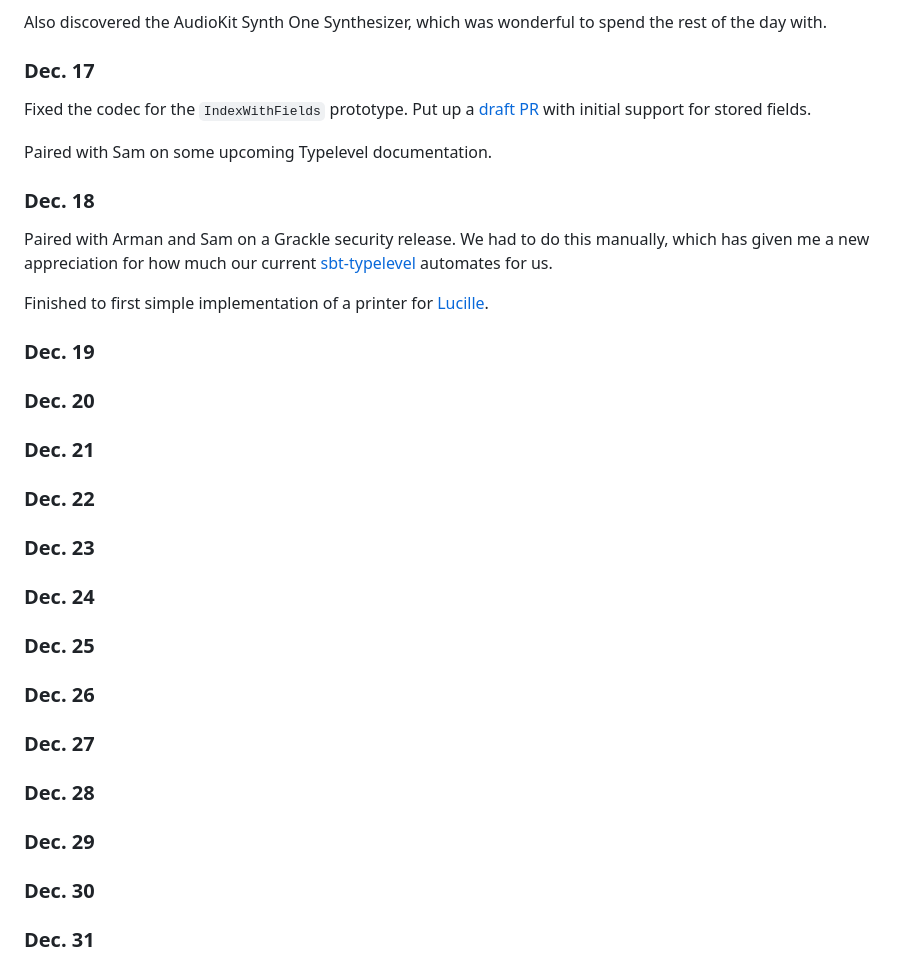
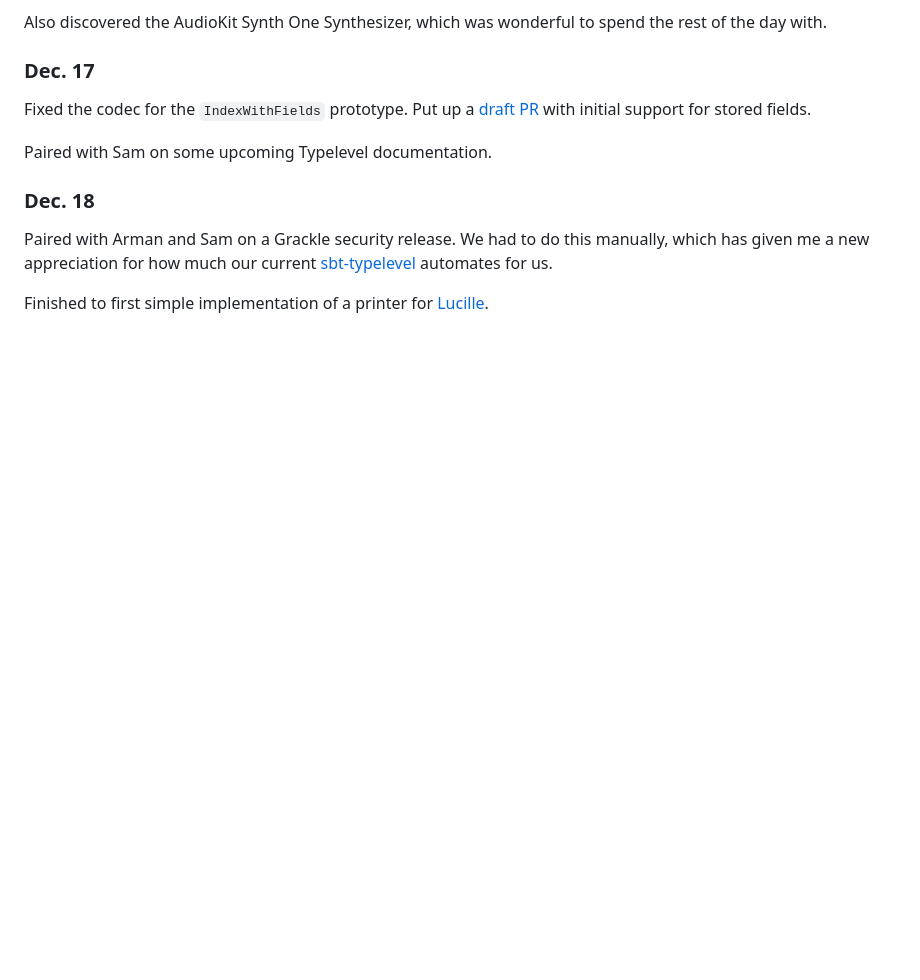
Before and after one commit to valencik/pigio, a Markdown page: docs/notes/dec-adv-2023.md, the part around the change. Drawn GitHub-style; blank space fills up the shorter version.

Commit message:
Remove unused days

```diff
--- a/docs/notes/dec-adv-2023.md
+++ b/docs/notes/dec-adv-2023.md
@@ -117,33 +117,6 @@ We had to do this manually, which has given me a new appreciation for how much o
 
 Finished to first simple implementation of a printer for [Lucille][lucille].
 
-### Dec. 19
-
-### Dec. 20
-
-### Dec. 21
-
-### Dec. 22
-
-### Dec. 23
-
-### Dec. 24
-
-### Dec. 25
-
-### Dec. 26
-
-### Dec. 27
-
-### Dec. 28
-
-### Dec. 29
-
-### Dec. 30
-
-### Dec. 31
-
-
 
 [lucille]: https://github.com/cozydev-pink/lucille
 [sbt-typelevel]: https://github.com/typelevel/sbt-typelevel
```
